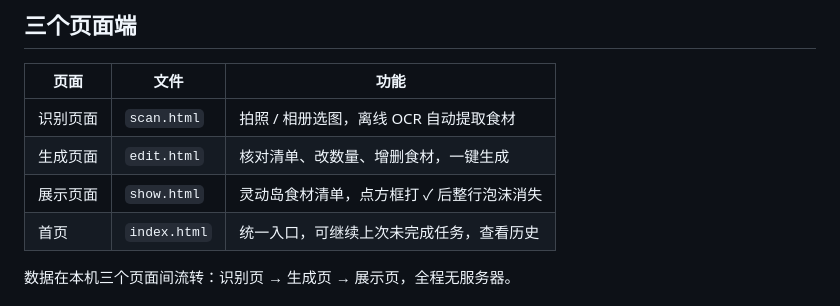
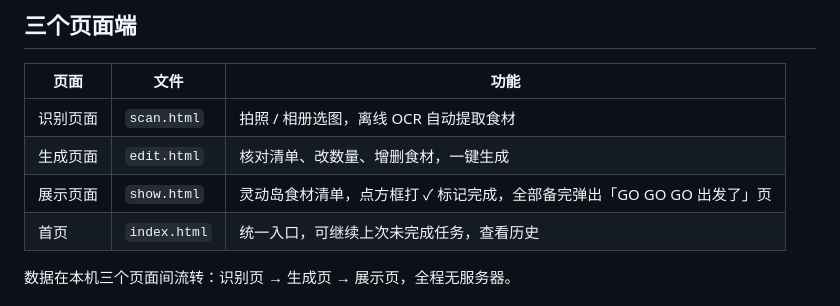
Before and after one commit to RCS1314/shicai-cloud, a Markdown page: README.md, the part around the change. Rendered like a GitHub page.

Commit message:
v7: 生成页按钮统一 / 历史下拉+左滑删除 / 打勾保留整行+GO出发结束页

```diff
--- a/README.md
+++ b/README.md
@@ -7,7 +7,7 @@
 |------|------|------|
 | 识别页面 | `scan.html` | 拍照 / 相册选图，离线 OCR 自动提取食材 |
 | 生成页面 | `edit.html` | 核对清单、改数量、增删食材，一键生成 |
-| 展示页面 | `show.html` | 灵动岛食材清单，点方框打 ✓ 后整行泡沫消失 |
+| 展示页面 | `show.html` | 灵动岛食材清单，点方框打 ✓ 标记完成，全部备完弹出「GO GO GO 出发了」页 |
 | 首页 | `index.html` | 统一入口，可继续上次未完成任务，查看历史 |
 
 数据在本机三个页面间流转：识别页 → 生成页 → 展示页，全程无服务器。
```
